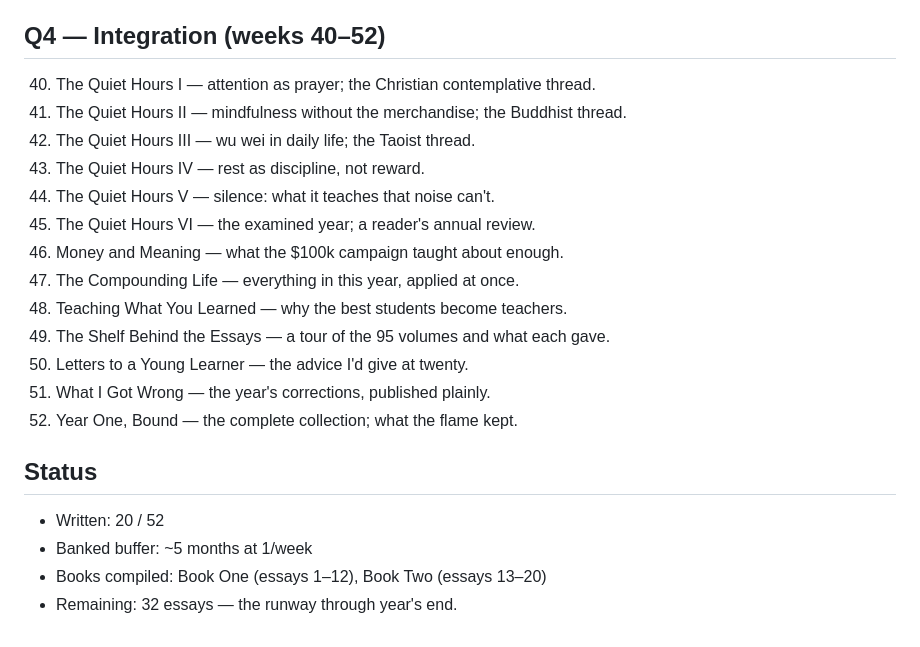
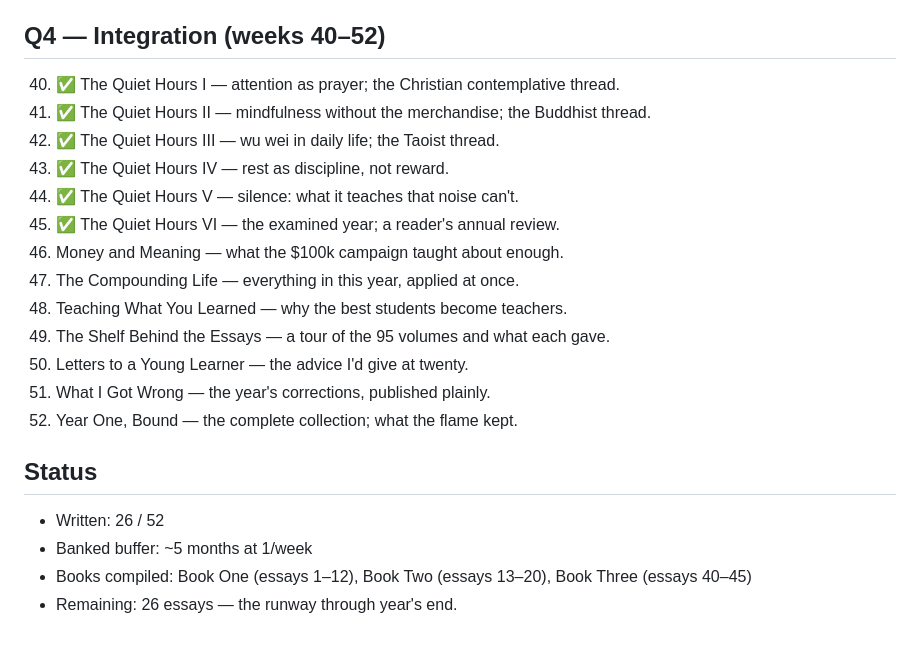
Before and after one commit to matthewjbramel-sudo/kept-flame, a Markdown page: 52-topics.md, the part around the change. Rendered like a GitHub page.

Commit message:
52-map: 26/52 written

```diff
--- a/52-topics.md
+++ b/52-topics.md
@@ -48,12 +48,12 @@ Year One runway. One essay per week, no blank-page week ever.
 39. What Remains — the eulogy exercise, done honestly.
 
 ## Q4 — Integration (weeks 40–52)
-40. The Quiet Hours I — attention as prayer; the Christian contemplative thread.
-41. The Quiet Hours II — mindfulness without the merchandise; the Buddhist thread.
-42. The Quiet Hours III — wu wei in daily life; the Taoist thread.
-43. The Quiet Hours IV — rest as discipline, not reward.
-44. The Quiet Hours V — silence: what it teaches that noise can't.
-45. The Quiet Hours VI — the examined year; a reader's annual review.
+40. ✅ The Quiet Hours I — attention as prayer; the Christian contemplative thread.
+41. ✅ The Quiet Hours II — mindfulness without the merchandise; the Buddhist thread.
+42. ✅ The Quiet Hours III — wu wei in daily life; the Taoist thread.
+43. ✅ The Quiet Hours IV — rest as discipline, not reward.
+44. ✅ The Quiet Hours V — silence: what it teaches that noise can't.
+45. ✅ The Quiet Hours VI — the examined year; a reader's annual review.
 46. Money and Meaning — what the $100k campaign taught about enough.
 47. The Compounding Life — everything in this year, applied at once.
 48. Teaching What You Learned — why the best students become teachers.
@@ -63,7 +63,7 @@ Year One runway. One essay per week, no blank-page week ever.
 52. Year One, Bound — the complete collection; what the flame kept.
 
 ## Status
-- Written: 20 / 52
+- Written: 26 / 52
 - Banked buffer: ~5 months at 1/week
-- Books compiled: Book One (essays 1–12), Book Two (essays 13–20)
-- Remaining: 32 essays — the runway through year's end.
+- Books compiled: Book One (essays 1–12), Book Two (essays 13–20), Book Three (essays 40–45)
+- Remaining: 26 essays — the runway through year's end.
```
